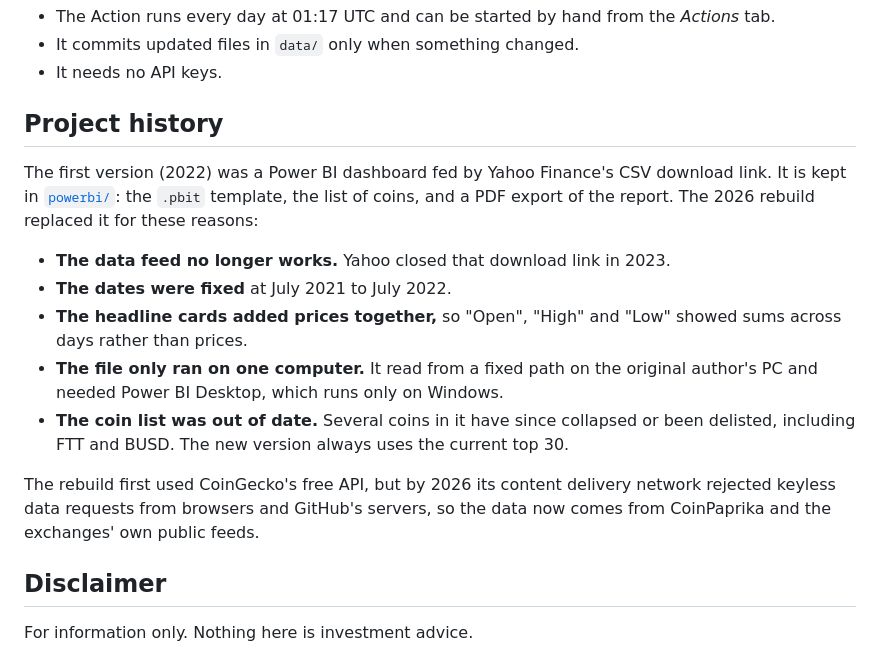
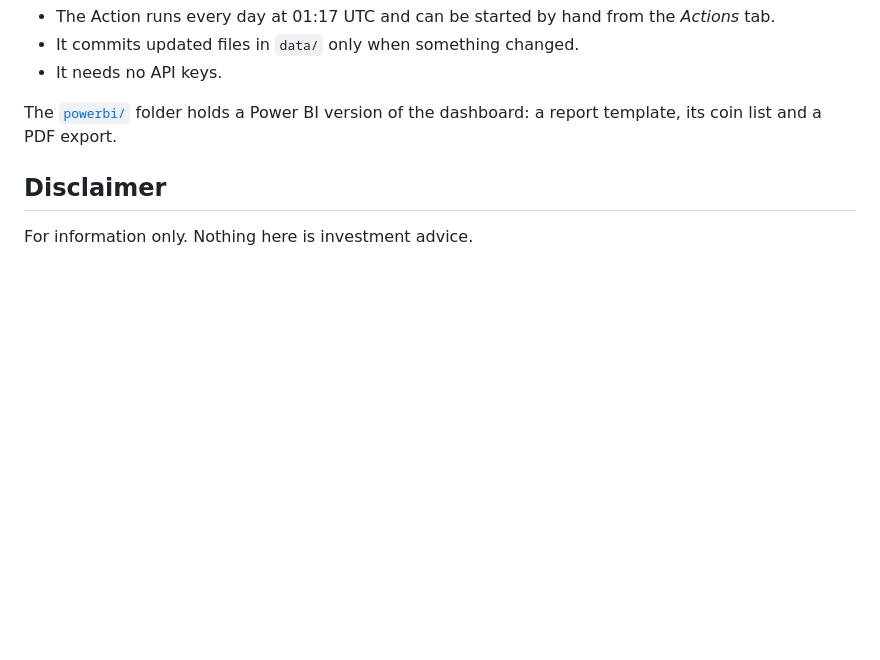
Before and after one commit to harsh-github007/Digital-Currency, a Markdown page: README.md, the part around the change. GitHub-like rendering; blank space fills up the shorter version.

Commit message:
Tidy README

```diff
--- a/README.md
+++ b/README.md
@@ -57,16 +57,7 @@ python -m pytest tests        # snapshot script tests
 - It commits updated files in `data/` only when something changed.
 - It needs no API keys.
 
-## Project history
-
-The first version (2022) was a Power BI dashboard fed by Yahoo Finance's CSV download link. It is kept in [`powerbi/`](powerbi/): the `.pbit` template, the list of coins, and a PDF export of the report. The 2026 rebuild replaced it for these reasons:
-- **The data feed no longer works.** Yahoo closed that download link in 2023.
-- **The dates were fixed** at July 2021 to July 2022.
-- **The headline cards added prices together,** so "Open", "High" and "Low" showed sums across days rather than prices.
-- **The file only ran on one computer.** It read from a fixed path on the original author's PC and needed Power BI Desktop, which runs only on Windows.
-- **The coin list was out of date.** Several coins in it have since collapsed or been delisted, including FTT and BUSD. The new version always uses the current top 30.
-
-The rebuild first used CoinGecko's free API, but by 2026 its content delivery network rejected keyless data requests from browsers and GitHub's servers, so the data now comes from CoinPaprika and the exchanges' own public feeds.
+The [`powerbi/`](powerbi/) folder holds a Power BI version of the dashboard: a report template, its coin list and a PDF export.
 
 ## Disclaimer
 
```
